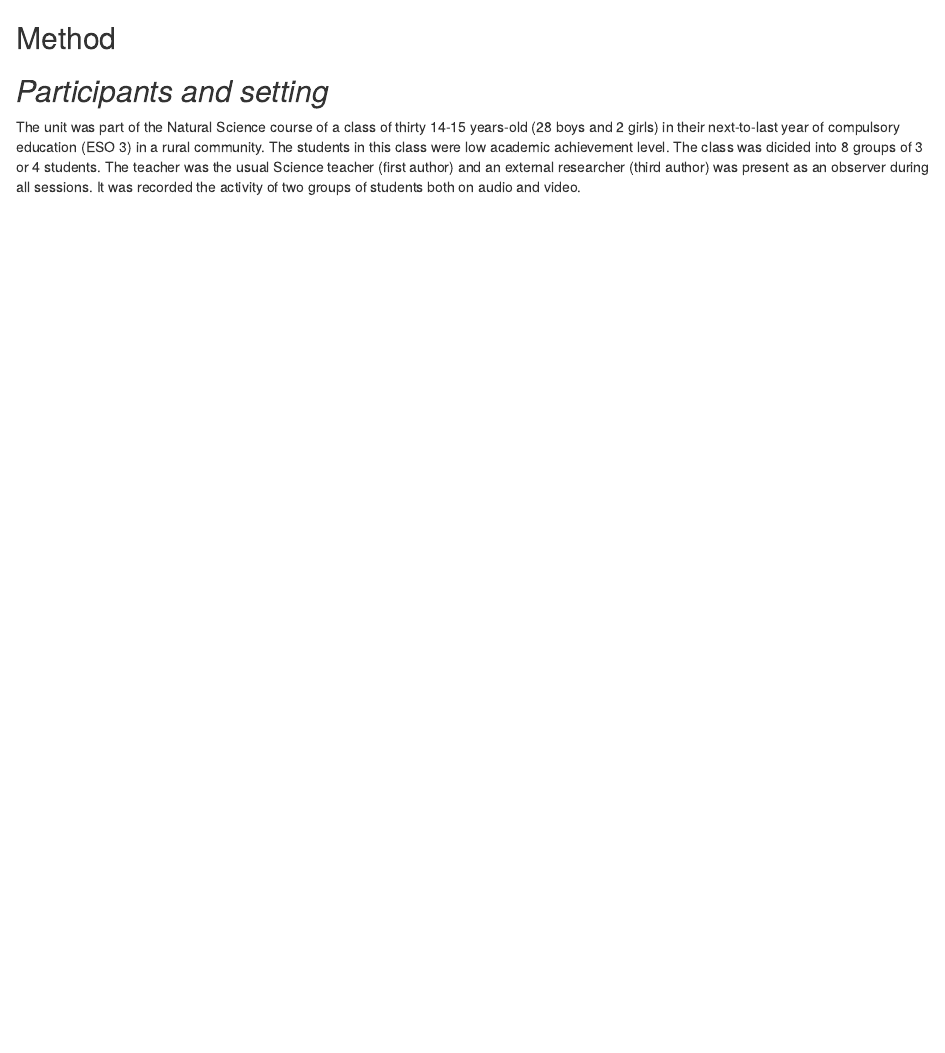
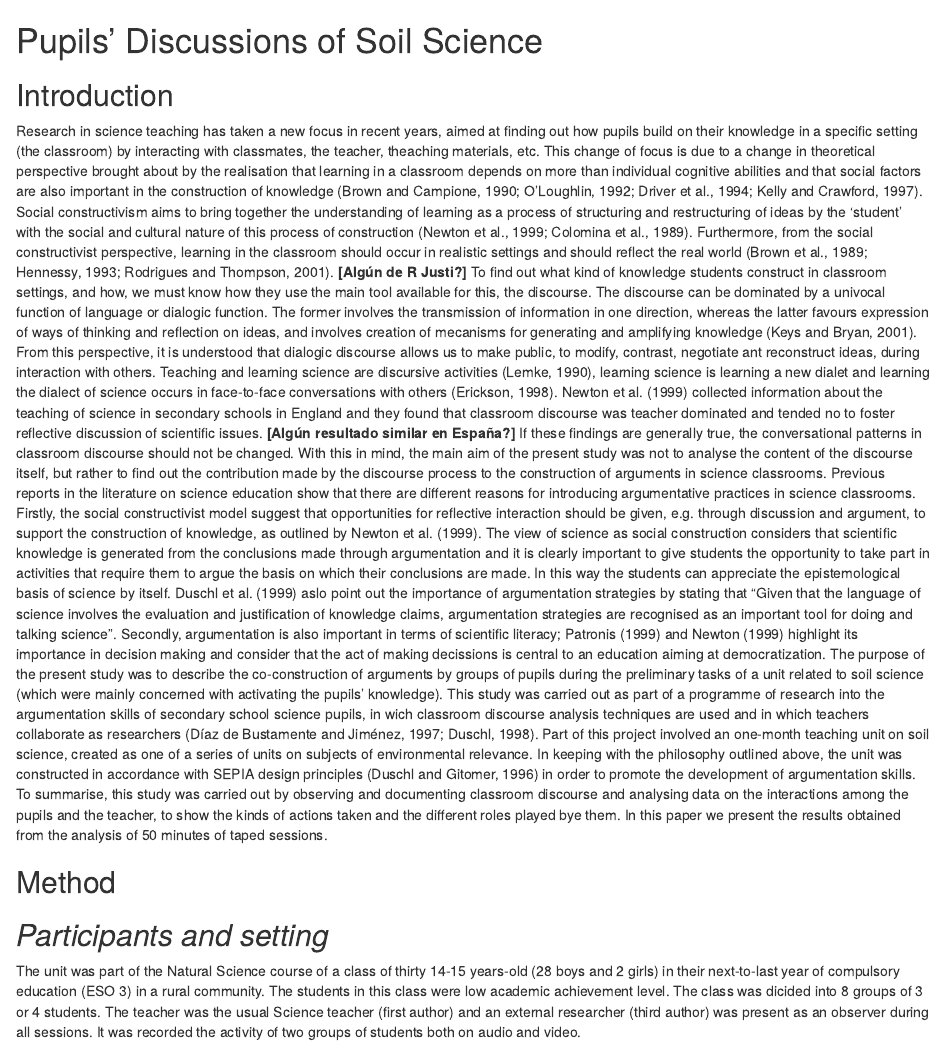
Before and after one commit to victor-anguiam/soil_isa, an R Markdown document (soil.Rmd): the page in a window 1100 px wide, from its top. Rendered offline with R 4.5, knitr and Pandoc, with nearby package versions.

Commit message:
Incluída a introdución

```diff
--- a/soil.Rmd
+++ b/soil.Rmd
@@ -1,3 +1,14 @@
+# Pupils' Discussions of Soil Science
+
+Introduction
+----------------------------------
+Research in science teaching has taken a new focus in recent years, aimed at finding out how pupils build on their knowledge in a specific setting (the classroom) by interacting with classmates, the teacher, theaching materials, etc. This change of focus is due to a change in theoretical perspective brought about by the realisation that learning in a classroom depends on more than individual cognitive abilities and that social factors are also important in the construction of knowledge (Brown and Campione, 1990; O'Loughlin, 1992; Driver et al., 1994; Kelly and Crawford, 1997). Social constructivism aims to bring together the understanding of learning as a process of structuring and restructuring of ideas by the 'student' with the social and cultural nature of this process of construction (Newton et al., 1999; Colomina et al., 1989). Furthermore, from the social constructivist perspective, learning in the classroom should occur in realistic settings and should reflect the real world (Brown et al., 1989; Hennessy, 1993; Rodrigues and Thompson, 2001). **[Algún de R Justi?]**
+To find out what kind of knowledge students construct in classroom settings, and how, we must know how they use the main tool available for this, the discourse. The discourse can be dominated by a univocal function of language or dialogic function. The former involves the transmission of information in one direction, whereas the latter favours expression of ways of thinking and reflection on ideas, and involves creation of mecanisms for generating and amplifying knowledge (Keys and Bryan, 2001). From this perspective, it is understood that dialogic discourse allows us to make public, to modify, contrast, negotiate ant reconstruct ideas, during interaction with others. Teaching and learning science are discursive activities (Lemke, 1990), learning science is learning a new dialet and learning the dialect of science occurs in face-to-face conversations with others (Erickson, 1998). Newton et al. (1999) collected information about the teaching of science in secondary schools in England and they found that classroom discourse was teacher dominated and tended no to foster reflective discussion of scientific issues. **[Algún resultado similar en España?]** If these findings are generally true, the conversational patterns in classroom discourse should not be changed. With this in mind, the main aim of the present study was not to analyse the content of the discourse itself, but rather to find out the contribution made by the discourse process to the construction of arguments in science classrooms.
+Previous reports in the literature on science education show that there are different reasons for introducing argumentative practices in science classrooms. Firstly, the social constructivist model suggest that opportunities for reflective interaction should be given, e.g. through discussion and argument, to support the construction of knowledge, as outlined by Newton et al. (1999). The view of science as social construction considers that scientific knowledge is generated from the conclusions made through argumentation and it is clearly important to give students the opportunity to take part in activities that require them to argue the basis on which their conclusions are made. In this way the students can appreciate the epistemological basis of science by itself. Duschl et al. (1999) aslo point out the importance of argumentation strategies by stating that "Given that the language of science involves the evaluation and justification of knowledge claims, argumentation strategies are recognised as an important tool for doing and talking science". Secondly, argumentation is also important in terms of scientific literacy; Patronis (1999) and Newton (1999) highlight its importance in decision making and consider that the act of making decissions is central to an education aiming at democratization.
+The purpose of the present study was to describe the co-construction of arguments by groups of pupils during the preliminary tasks of a unit related to soil science (which were mainly concerned with activating the pupils' knowledge).
+This study was carried out as part of a programme of research into the argumentation skills of secondary school science pupils, in wich classroom discourse analysis techniques are used and in which teachers collaborate as researchers (Díaz de Bustamente and Jiménez, 1997; Duschl, 1998). Part of this project involved an one-month teaching unit on soil science, created as one of a series of units on subjects of environmental relevance. In keeping with the philosophy outlined above, the unit was constructed in accordance with SEPIA design principles (Duschl and Gitomer, 1996) in order to promote the development of argumentation skills.
+To summarise, this study was carried out by observing and documenting classroom discourse and analysing data on the interactions among the pupils and the teacher, to show the kinds of actions taken and the different roles played bye them. In this paper we present the results obtained from the analysis of 50 minutes of taped sessions.
+
 Method
 ----------------------------------
 *Participants and setting*
```
